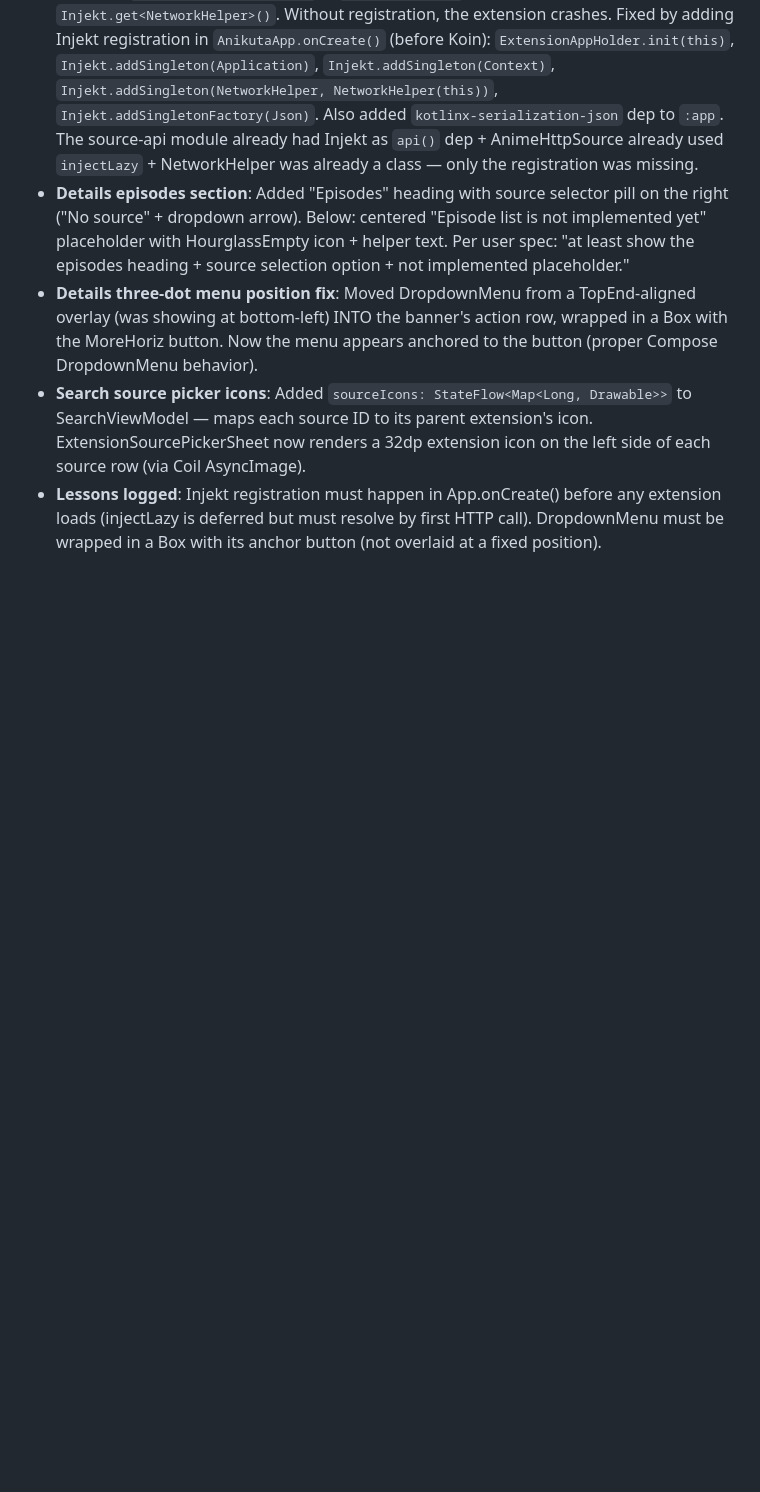
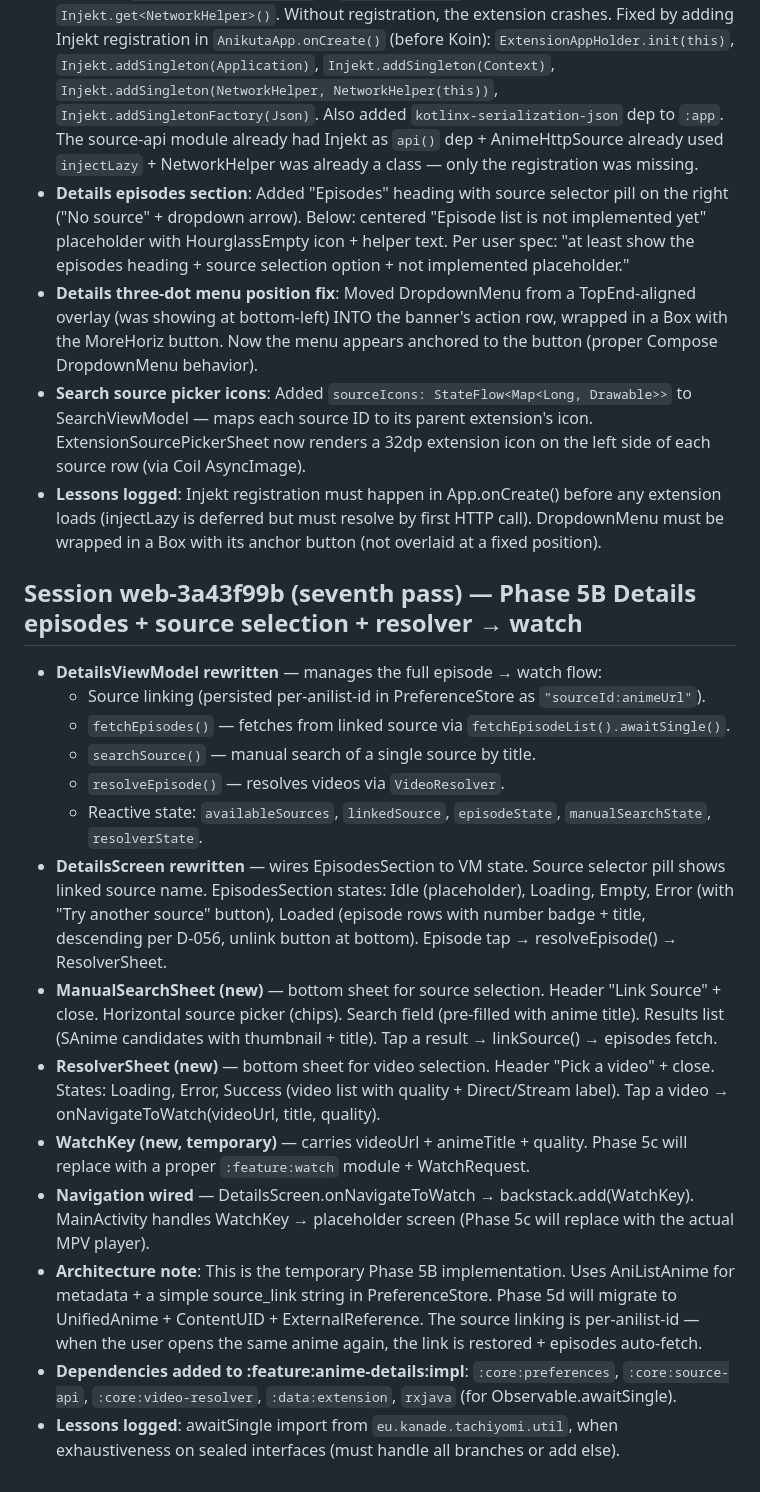
Before and after one commit to testplay-byte/ANI-KUTA, a Markdown page: AGENT-CONTEXT/memory/changelog.md, the part around the change. GitHub-like rendering; blank space fills up the shorter version.

Commit message:
docs: update agent-context — Phase 5B Details episodes + resolver → watch
- changelog: seventh-pass session entry (DetailsViewModel rewrite, ManualSearchSheet,
  ResolverSheet, WatchKey, navigation wiring, architecture note).

```diff
--- a/AGENT-CONTEXT/memory/changelog.md
+++ b/AGENT-CONTEXT/memory/changelog.md
@@ -145,3 +145,19 @@
 - **Details three-dot menu position fix**: Moved DropdownMenu from a TopEnd-aligned overlay (was showing at bottom-left) INTO the banner's action row, wrapped in a Box with the MoreHoriz button. Now the menu appears anchored to the button (proper Compose DropdownMenu behavior).
 - **Search source picker icons**: Added `sourceIcons: StateFlow<Map<Long, Drawable>>` to SearchViewModel — maps each source ID to its parent extension's icon. ExtensionSourcePickerSheet now renders a 32dp extension icon on the left side of each source row (via Coil AsyncImage).
 - **Lessons logged**: Injekt registration must happen in App.onCreate() before any extension loads (injectLazy is deferred but must resolve by first HTTP call). DropdownMenu must be wrapped in a Box with its anchor button (not overlaid at a fixed position).
+
+## Session web-3a43f99b (seventh pass) — Phase 5B Details episodes + source selection + resolver → watch
+- **DetailsViewModel rewritten** — manages the full episode → watch flow:
+  - Source linking (persisted per-anilist-id in PreferenceStore as `"sourceId:animeUrl"`).
+  - `fetchEpisodes()` — fetches from linked source via `fetchEpisodeList().awaitSingle()`.
+  - `searchSource()` — manual search of a single source by title.
+  - `resolveEpisode()` — resolves videos via `VideoResolver`.
+  - Reactive state: `availableSources`, `linkedSource`, `episodeState`, `manualSearchState`, `resolverState`.
+- **DetailsScreen rewritten** — wires EpisodesSection to VM state. Source selector pill shows linked source name. EpisodesSection states: Idle (placeholder), Loading, Empty, Error (with "Try another source" button), Loaded (episode rows with number badge + title, descending per D-056, unlink button at bottom). Episode tap → resolveEpisode() → ResolverSheet.
+- **ManualSearchSheet (new)** — bottom sheet for source selection. Header "Link Source" + close. Horizontal source picker (chips). Search field (pre-filled with anime title). Results list (SAnime candidates with thumbnail + title). Tap a result → linkSource() → episodes fetch.
+- **ResolverSheet (new)** — bottom sheet for video selection. Header "Pick a video" + close. States: Loading, Error, Success (video list with quality + Direct/Stream label). Tap a video → onNavigateToWatch(videoUrl, title, quality).
+- **WatchKey (new, temporary)** — carries videoUrl + animeTitle + quality. Phase 5c will replace with a proper `:feature:watch` module + WatchRequest.
+- **Navigation wired** — DetailsScreen.onNavigateToWatch → backstack.add(WatchKey). MainActivity handles WatchKey → placeholder screen (Phase 5c will replace with the actual MPV player).
+- **Architecture note**: This is the temporary Phase 5B implementation. Uses AniListAnime for metadata + a simple source_link string in PreferenceStore. Phase 5d will migrate to UnifiedAnime + ContentUID + ExternalReference. The source linking is per-anilist-id — when the user opens the same anime again, the link is restored + episodes auto-fetch.
+- **Dependencies added to :feature:anime-details:impl**: `:core:preferences`, `:core:source-api`, `:core:video-resolver`, `:data:extension`, `rxjava` (for Observable.awaitSingle).
+- **Lessons logged**: awaitSingle import from `eu.kanade.tachiyomi.util`, when exhaustiveness on sealed interfaces (must handle all branches or add else).
```
